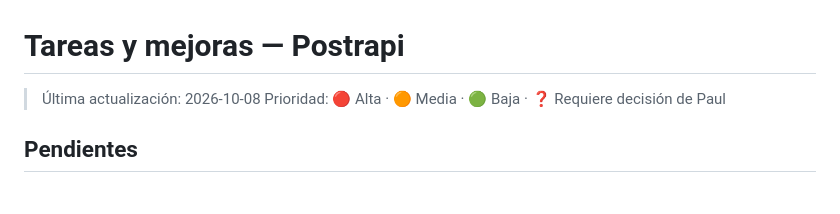
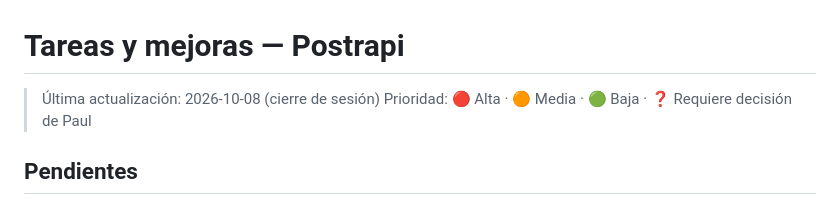
Before and after one commit to jzaruma1209/postrapi, a Markdown page: Postrapi app/seguimiento/TAREAS.md, the part around the change. Drawn GitHub-style.

Commit message:
docs: cierre de sesión 2026-10-08
Co-Authored-By: Claude Opus 5.5 <noreply@anthropic.com>

```diff
--- a/Postrapi app/seguimiento/TAREAS.md
+++ b/Postrapi app/seguimiento/TAREAS.md
@@ -1,6 +1,6 @@
 # Tareas y mejoras — Postrapi
 
-> Última actualización: 2026-10-08
+> Última actualización: 2026-10-08 (cierre de sesión)
 > Prioridad: 🔴 Alta · 🟠 Media · 🟢 Baja · ❓ Requiere decisión de Paul
 
 ## Pendientes
```
Also changed, not shown: 1 other file.
